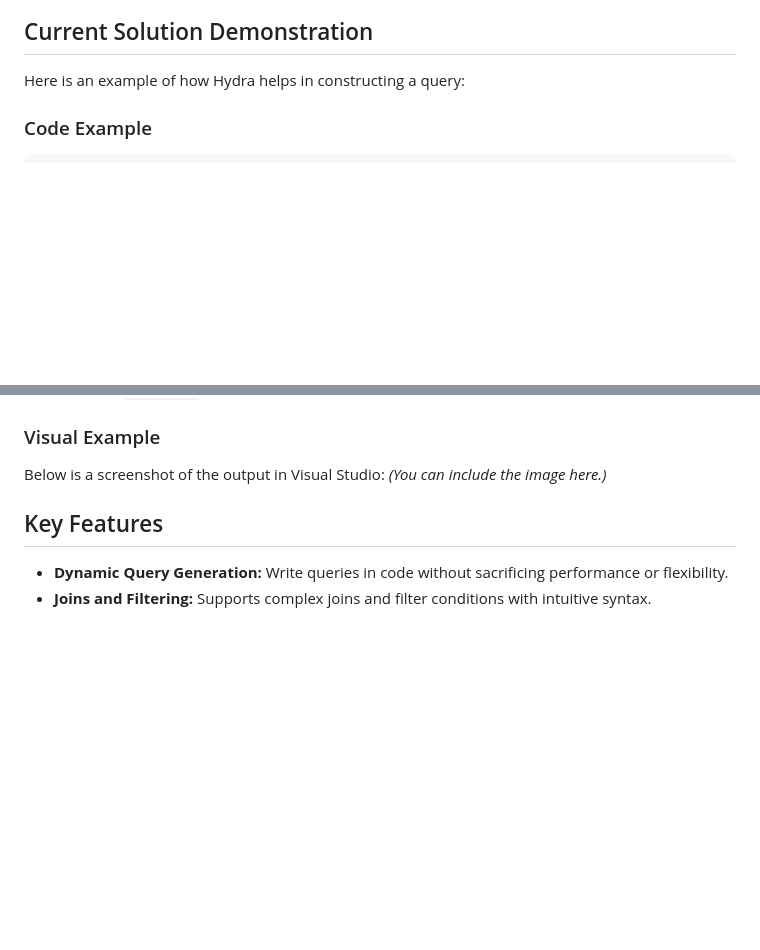
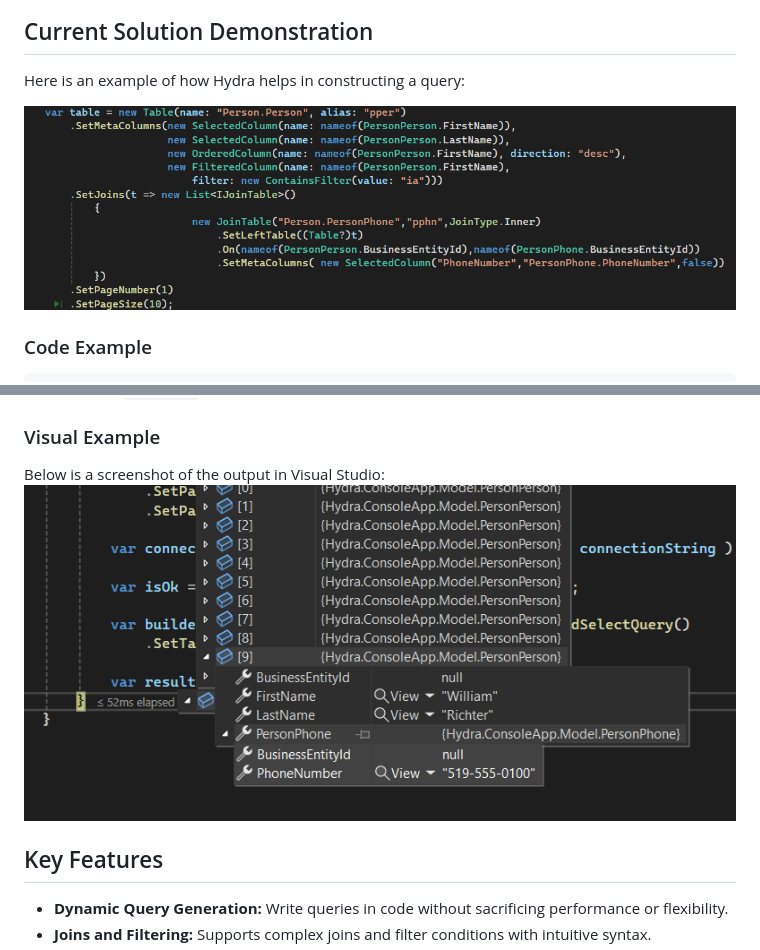
Before and after one commit to arargame/Hydra, a Markdown page: README.md, 2 parts joined by grey strips. Drawn GitHub-style; pictures changed too: ReadMeContent/Table.png (added), ReadMeContent/resultsAsTList.png (added); blank space fills up the shorter version.

````diff
--- a/README.md
+++ b/README.md
@@ -5,6 +5,8 @@ Hydra is a powerful framework designed to simplify query generation and executio
 ## Current Solution Demonstration
 
 Here is an example of how Hydra helps in constructing a query:
+
+![Visual Studio Output](ReadMeContent/Table.png)
 
 ### Code Example
 ```csharp
@@ -36,7 +38,7 @@ The query retrieves data from the `Person.Person` and `Person.PersonPhone` table
 
 ### Visual Example
 Below is a screenshot of the output in Visual Studio:
-*(You can include the image here.)*
+![Visual Studio Output](ReadMeContent/resultsAsTList.png)
 
 ## Key Features
 - **Dynamic Query Generation:** Write queries in code without sacrificing performance or flexibility.
````
